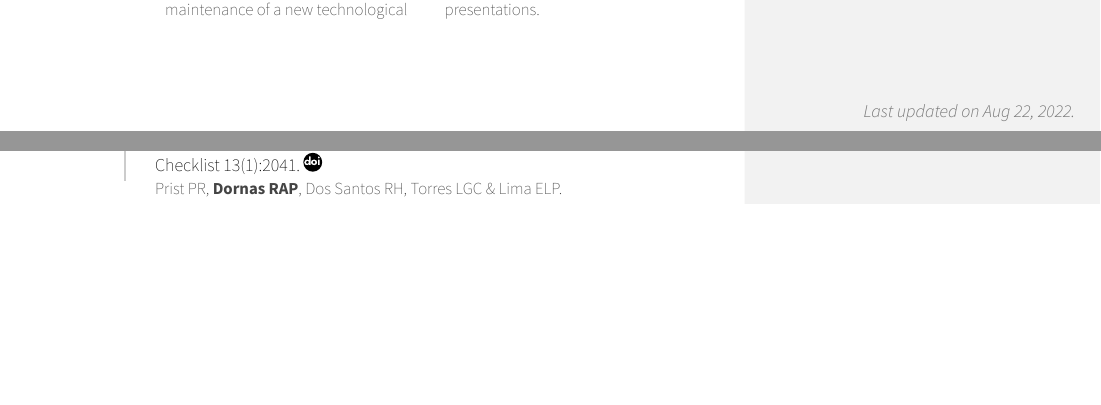
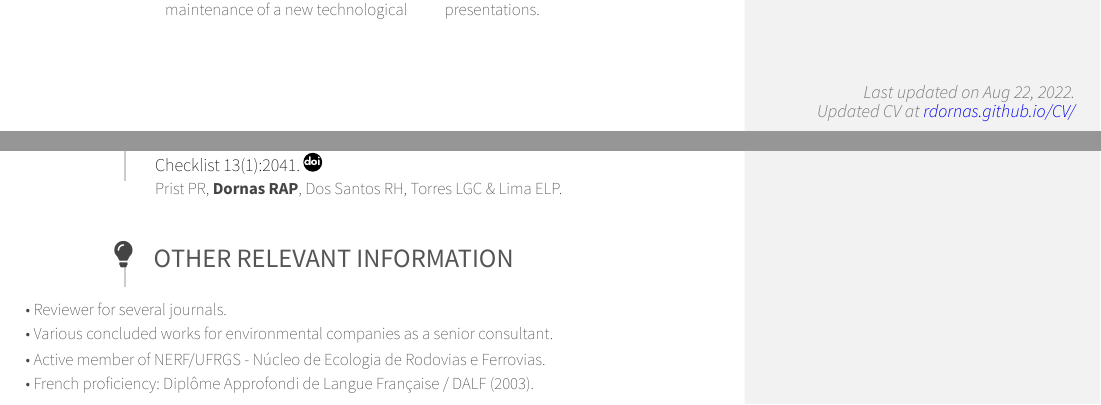
Before and after one commit to rdornas/CV, an R Markdown document (index.Rmd): two parts of pages 1 and 2 of 2, joined at a grey line, cut so that both start at the same text, the shorter picture padded with empty space. The pictures show the output file index.pdf that the author committed with the source.

Commit message:
Updating CV info

```diff
--- a/index.Rmd
+++ b/index.Rmd
@@ -47,7 +47,8 @@ data_completa <- sprintf("%s %s, %s", mes, hoje, ano)
 
 ## Disclaimer {#disclaimer}
 
-Last updated on `r data_completa`.
+Last updated on `r data_completa`.<br>
+Updated CV at [rdornas.github.io/CV](https://rdornas.github.io/CV/)
 
 # Main
 
@@ -185,3 +186,12 @@ N/A
 2017
 
 Prist PR, **Dornas RAP**, Dos Santos RH, Torres LGC & Lima ELP.
+
+## Other relevant information {data-icon="lightbulb"}
+
+::: concise
+- Reviewer for several journals.
+- Various concluded works for environmental companies as a senior consultant.
+- Active member of NERF/UFRGS - Núcleo de Ecologia de Rodovias e Ferrovias.
+- French proficiency: Diplôme Approfondi de Langue Française / DALF (2003).
+:::
```
Also changed, not shown: index.pdf.
